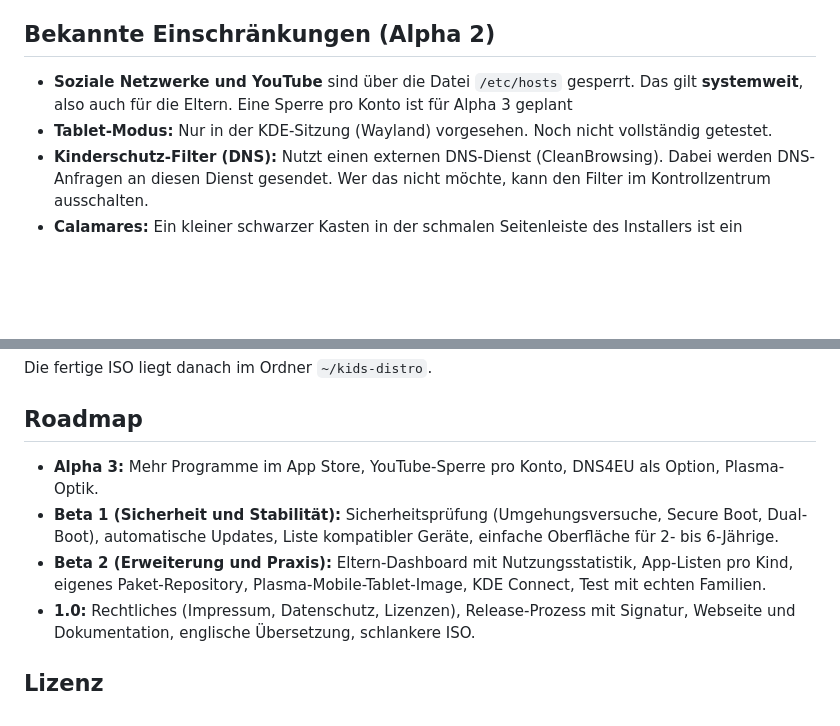
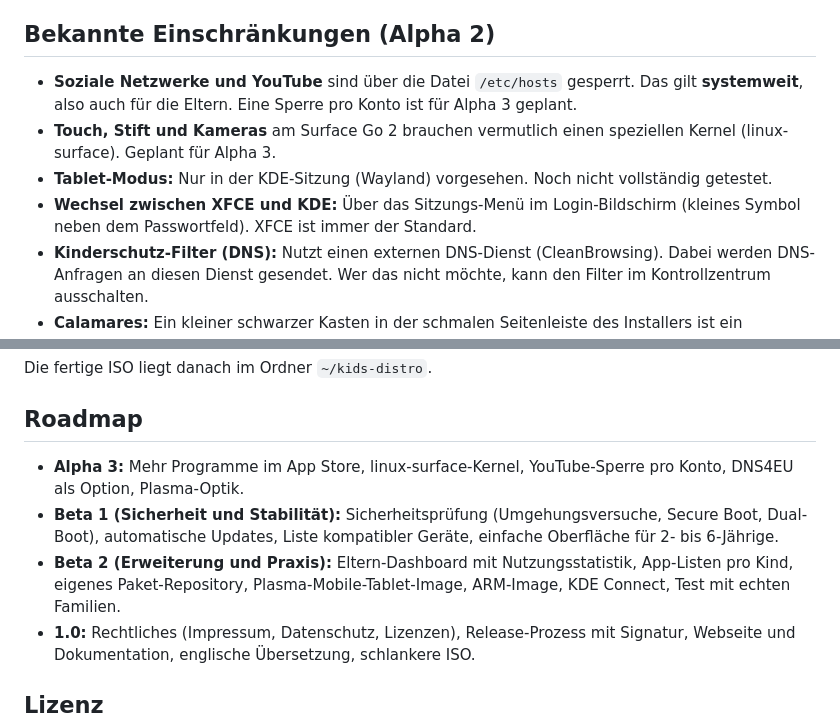
Before and after one commit to Bigbear4501/Pingulinux, a Markdown page: README.md, 2 parts joined by grey strips. Drawn GitHub-style; blank space fills up the shorter version.

Commit message:
README: ISO-Link, Prüfsumme, Features und Bugs für Alpha 2

```diff
--- a/README.md
+++ b/README.md
@@ -42,8 +42,10 @@ Der Wert muss mit der oben angegebenen Prüfsumme übereinstimmen.
 
 ## Bekannte Einschränkungen (Alpha 2)
 
-- **Soziale Netzwerke und YouTube** sind über die Datei `/etc/hosts` gesperrt. Das gilt **systemweit**, also auch für die Eltern. Eine Sperre pro Konto ist für Alpha 3 geplant
+- **Soziale Netzwerke und YouTube** sind über die Datei `/etc/hosts` gesperrt. Das gilt **systemweit**, also auch für die Eltern. Eine Sperre pro Konto ist für Alpha 3 geplant.
+- **Touch, Stift und Kameras** am Surface Go 2 brauchen vermutlich einen speziellen Kernel (linux-surface). Geplant für Alpha 3.
 - **Tablet-Modus:** Nur in der KDE-Sitzung (Wayland) vorgesehen. Noch nicht vollständig getestet.
+- **Wechsel zwischen XFCE und KDE:** Über das Sitzungs-Menü im Login-Bildschirm (kleines Symbol neben dem Passwortfeld). XFCE ist immer der Standard.
 - **Kinderschutz-Filter (DNS):** Nutzt einen externen DNS-Dienst (CleanBrowsing). Dabei werden DNS-Anfragen an diesen Dienst gesendet. Wer das nicht möchte, kann den Filter im Kontrollzentrum ausschalten.
 - **Calamares:** Ein kleiner schwarzer Kasten in der schmalen Seitenleiste des Installers ist ein bekannter, rein optischer Fehler.
 - Die ISO ist noch groß (rund 4 GB). Eine schlankere Version ist für 1.0 geplant.
@@ -72,9 +74,9 @@ Die fertige ISO liegt danach im Ordner `~/kids-distro`.
 
 ## Roadmap
 
-- **Alpha 3:** Mehr Programme im App Store, YouTube-Sperre pro Konto, DNS4EU als Option, Plasma-Optik.
+- **Alpha 3:** Mehr Programme im App Store, linux-surface-Kernel, YouTube-Sperre pro Konto, DNS4EU als Option, Plasma-Optik.
 - **Beta 1 (Sicherheit und Stabilität):** Sicherheitsprüfung (Umgehungsversuche, Secure Boot, Dual-Boot), automatische Updates, Liste kompatibler Geräte, einfache Oberfläche für 2- bis 6-Jährige.
-- **Beta 2 (Erweiterung und Praxis):** Eltern-Dashboard mit Nutzungsstatistik, App-Listen pro Kind, eigenes Paket-Repository, Plasma-Mobile-Tablet-Image, KDE Connect, Test mit echten Familien.
+- **Beta 2 (Erweiterung und Praxis):** Eltern-Dashboard mit Nutzungsstatistik, App-Listen pro Kind, eigenes Paket-Repository, Plasma-Mobile-Tablet-Image, ARM-Image, KDE Connect, Test mit echten Familien.
 - **1.0:** Rechtliches (Impressum, Datenschutz, Lizenzen), Release-Prozess mit Signatur, Webseite und Dokumentation, englische Übersetzung, schlankere ISO.
 
 ## Lizenz
```
